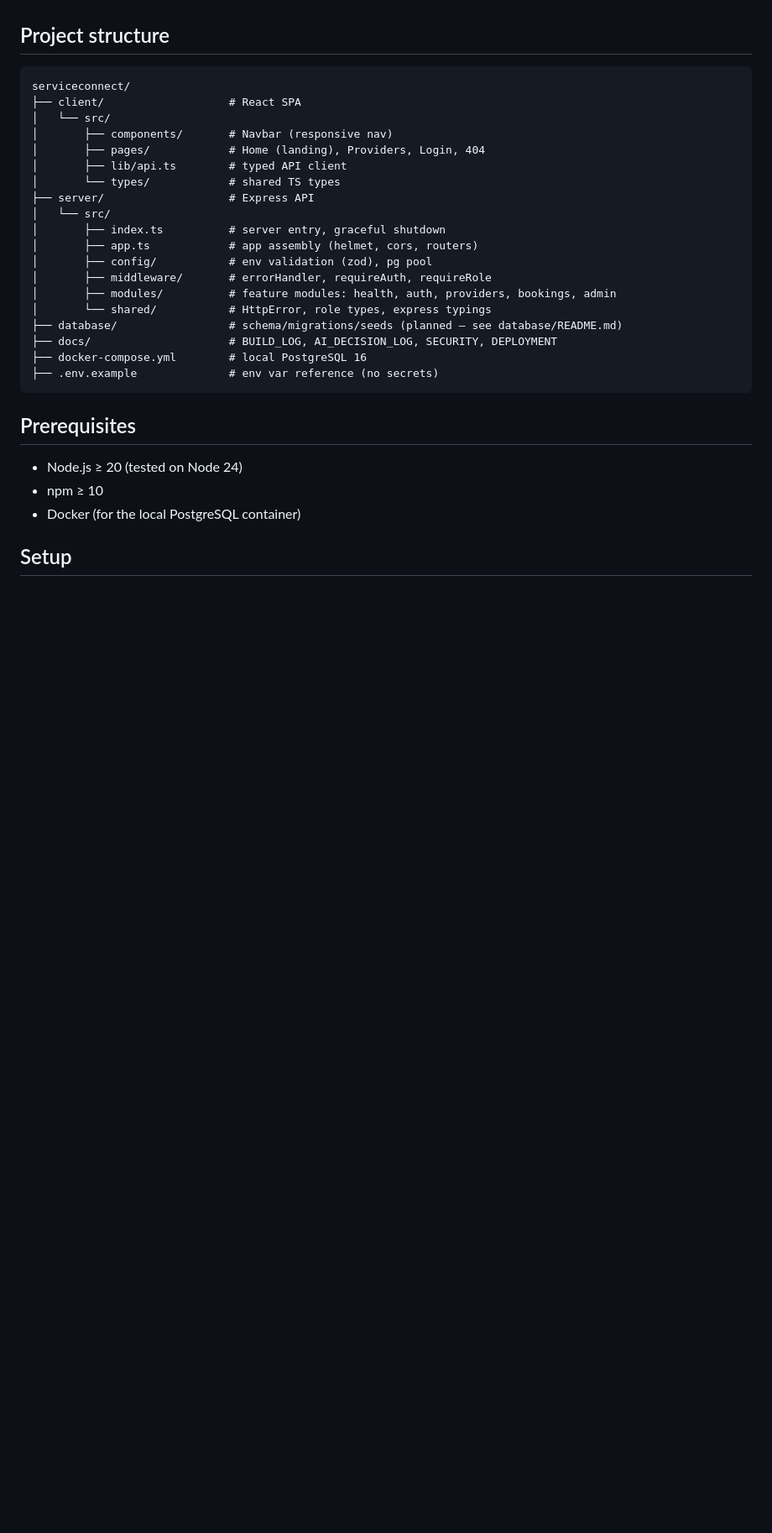
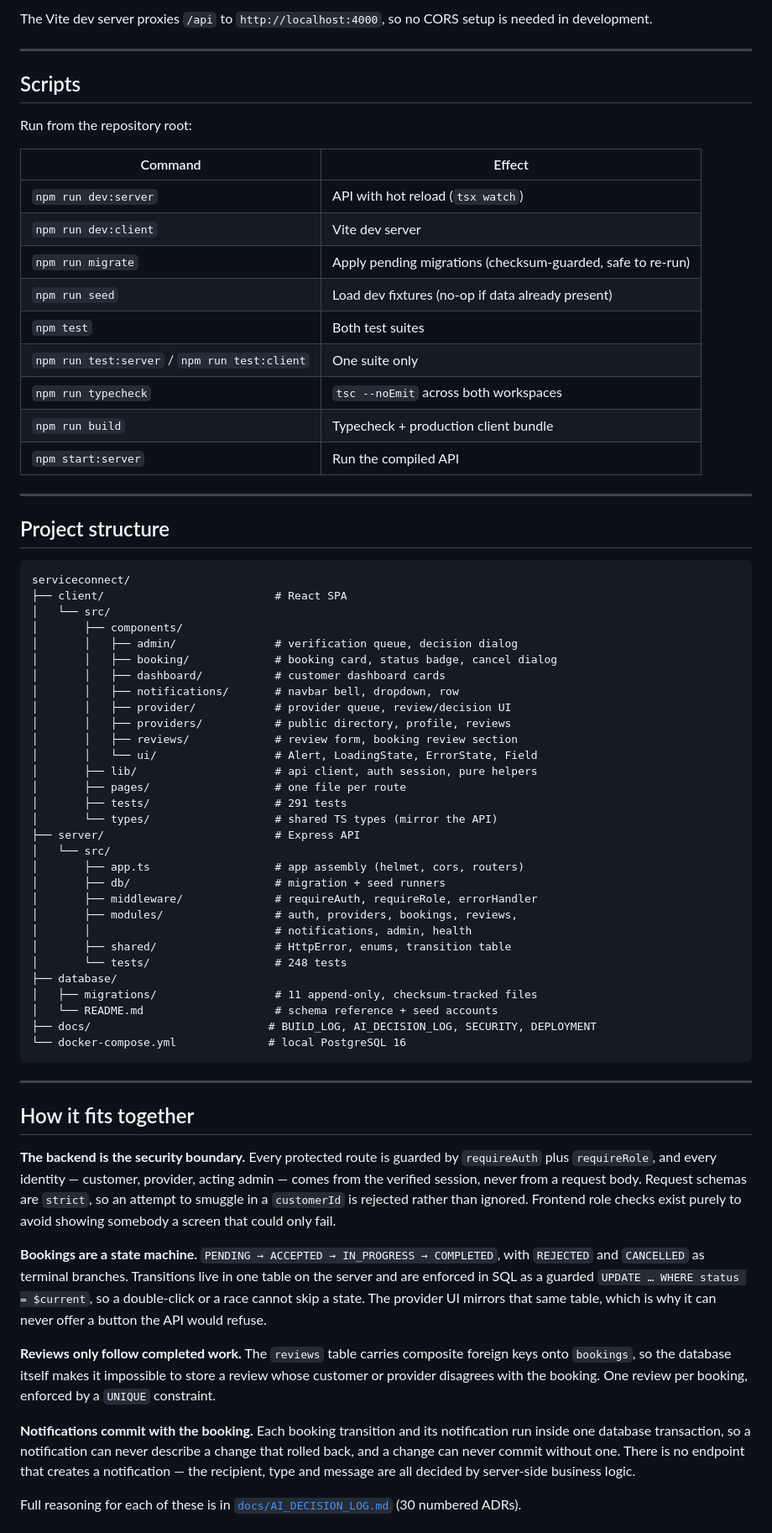
Before and after one commit to shannoncoelho-mscai/service-provider, a Markdown page: README.md, the part around one of its changes. Shown at 84% size. Rendered like a GitHub page; blank space fills up the shorter version.

````diff
--- a/README.md
+++ b/README.md
@@ -22,32 +85,90 @@ All authorization is enforced **on the backend** (JWT role claims + Express midd
+The Vite dev server proxies `/api` to `http://localhost:4000`, so no CORS setup is
+needed in development.
+
+---
+
+## Scripts
+
+Run from the repository root:
+
+| Command | Effect |
+|---------|--------|
+| `npm run dev:server` | API with hot reload (`tsx watch`) |
+| `npm run dev:client` | Vite dev server |
+| `npm run migrate` | Apply pending migrations (checksum-guarded, safe to re-run) |
+| `npm run seed` | Load dev fixtures (no-op if data already present) |
+| `npm test` | Both test suites |
+| `npm run test:server` / `npm run test:client` | One suite only |
+| `npm run typecheck` | `tsc --noEmit` across both workspaces |
+| `npm run build` | Typecheck + production client bundle |
+| `npm start:server` | Run the compiled API |
+
+---
 
 ## Project structure
 
 ```
 serviceconnect/
-├── client/                   # React SPA
+├── client/                          # React SPA
 │   └── src/
-│       ├── components/       # Navbar (responsive nav)
-│       ├── pages/            # Home (landing), Providers, Login, 404
-│       ├── lib/api.ts        # typed API client
-│       └── types/            # shared TS types
-├── server/                   # Express API
+│       ├── components/
+│       │   ├── admin/               # verification queue, decision dialog
+│       │   ├── booking/             # booking card, status badge, cancel dialog
+│       │   ├── dashboard/           # customer dashboard cards
+│       │   ├── notifications/       # navbar bell, dropdown, row
+│       │   ├── provider/            # provider queue, review/decision UI
+│       │   ├── providers/           # public directory, profile, reviews
+│       │   ├── reviews/             # review form, booking review section
+│       │   └── ui/                  # Alert, LoadingState, ErrorState, Field
+│       ├── lib/                     # api client, auth session, pure helpers
+│       ├── pages/                   # one file per route
+│       ├── tests/                   # 291 tests
+│       └── types/                   # shared TS types (mirror the API)
+├── server/                          # Express API
 │   └── src/
-│       ├── index.ts          # server entry, graceful shutdown
-│       ├── app.ts            # app assembly (helmet, cors, routers)
-│       ├── config/           # env validation (zod), pg pool
-│       ├── middleware/       # errorHandler, requireAuth, requireRole
-│       ├── modules/          # feature modules: health, auth, providers, bookings, admin
-│       └── shared/           # HttpError, role types, express typings
-├── database/                 # schema/migrations/seeds (planned — see database/README.md)
-├── docs/                     # BUILD_LOG, AI_DECISION_LOG, SECURITY, DEPLOYMENT
-├── docker-compose.yml        # local PostgreSQL 16
-├── .env.example              # env var reference (no secrets)
+│       ├── app.ts                   # app assembly (helmet, cors, routers)
+│       ├── db/                      # migration + seed runners
+│       ├── middleware/              # requireAuth, requireRole, errorHandler
+│       ├── modules/                 # auth, providers, bookings, reviews,
+│       │                            # notifications, admin, health
+│       ├── shared/                  # HttpError, enums, transition table
+│       └── tests/                   # 248 tests
+├── database/
+│   ├── migrations/                  # 11 append-only, checksum-tracked files
+│   └── README.md                    # schema reference + seed accounts
+├── docs/                           # BUILD_LOG, AI_DECISION_LOG, SECURITY, DEPLOYMENT
+└── docker-compose.yml              # local PostgreSQL 16
 ```
 
-## Prerequisites
+---
 
-- Node.js ≥ 20 (tested on Node 24)
-- npm ≥ 10
-- Docker (for the local PostgreSQL container)
+## How it fits together
 
-## Setup
+**The backend is the security boundary.** Every protected route is guarded by
+`requireAuth` plus `requireRole`, and every identity — customer, provider, acting
+admin — comes from the verified session, never from a request body. Request
+schemas are `strict`, so an attempt to smuggle in a `customerId` is rejected
+rather than ignored. Frontend role checks exist purely to avoid showing somebody
+a screen that could only fail.
+
+**Bookings are a state machine.** `PENDING → ACCEPTED → IN_PROGRESS → COMPLETED`,
+with `REJECTED` and `CANCELLED` as terminal branches. Transitions live in one
+table on the server and are enforced in SQL as a guarded
+`UPDATE … WHERE status = $current`, so a double-click or a race cannot skip a
+state. The provider UI mirrors that same table, which is why it can never offer a
+button the API would refuse.
+
+**Reviews only follow completed work.** The `reviews` table carries composite
+foreign keys onto `bookings`, so the database itself makes it impossible to store
+a review whose customer or provider disagrees with the booking. One review per
+booking, enforced by a `UNIQUE` constraint.
+
+**Notifications commit with the booking.** Each booking transition and its
+notification run inside one database transaction, so a notification can never
+describe a change that rolled back, and a change can never commit without one.
+There is no endpoint that creates a notification — the recipient, type and message
+are all decided by server-side business logic.
+
+Full reasoning for each of these is in
+[`docs/AI_DECISION_LOG.md`](docs/AI_DECISION_LOG.md) (30 numbered ADRs).
+
````
Also changed, not shown: other parts of README.md (+172 -111 lines).
